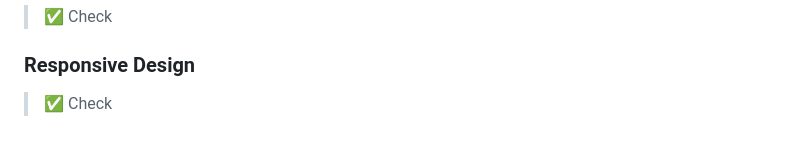
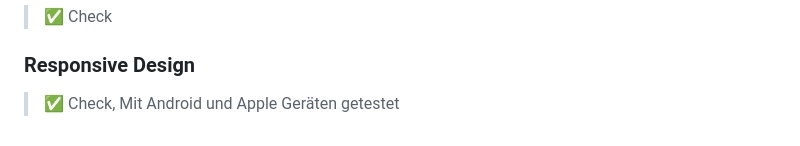
Before and after one commit to Maangowo/Gruppe-K, a Markdown page: README.md, the part around the change. Rendered like a GitHub page.

```diff
--- a/README.md
+++ b/README.md
@@ -70,4 +70,4 @@ Erstelle eine Kanban-Board-Anwendung in JavaScript mit folgenden Anforderungen:
 > :white_check_mark: Check
 
 ### Responsive Design
-> :white_check_mark: Check
+> :white_check_mark: Check, Mit Android und Apple Geräten getestet
```
